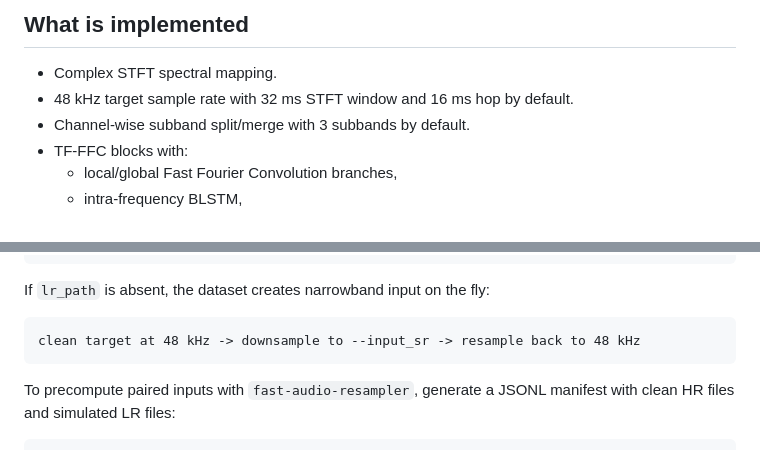
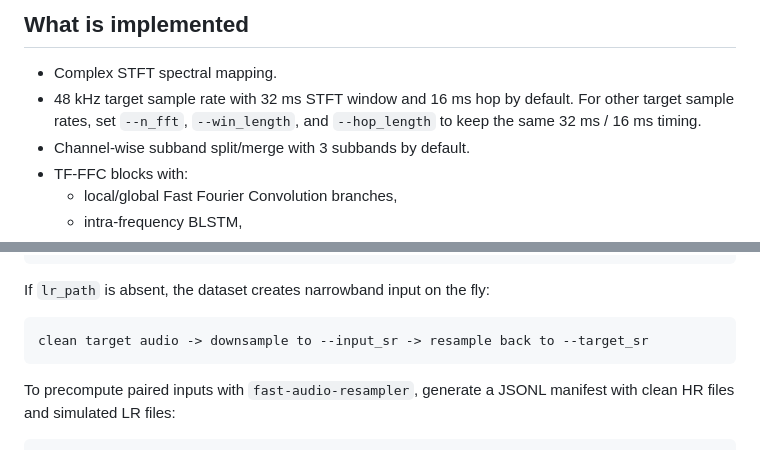
Before and after one commit to PositiveLoss/fscnet-pytorch, a Markdown page: README.md, 2 parts joined by grey strips. Rendered like a GitHub page.

````diff
--- a/README.md
+++ b/README.md
@@ -10,6 +10,8 @@ The paper says the official source code will be released after acceptance, so th
 
 - Complex STFT spectral mapping.
 - 48 kHz target sample rate with 32 ms STFT window and 16 ms hop by default.
+  For other target sample rates, set `--n_fft`, `--win_length`, and
+  `--hop_length` to keep the same 32 ms / 16 ms timing.
 - Channel-wise subband split/merge with 3 subbands by default.
 - TF-FFC blocks with:
   - local/global Fast Fourier Convolution branches,
@@ -39,7 +41,7 @@ JSONL:
 If `lr_path` is absent, the dataset creates narrowband input on the fly:
 
 ```text
-clean target at 48 kHz -> downsample to --input_sr -> resample back to 48 kHz
+clean target audio -> downsample to --input_sr -> resample back to --target_sr
 ```
 
 To precompute paired inputs with `fast-audio-resampler`, generate a JSONL
````
Also changed, not shown: other parts of README.md (+43 -2 lines), training-tutorial.md (+86 -37 lines).
